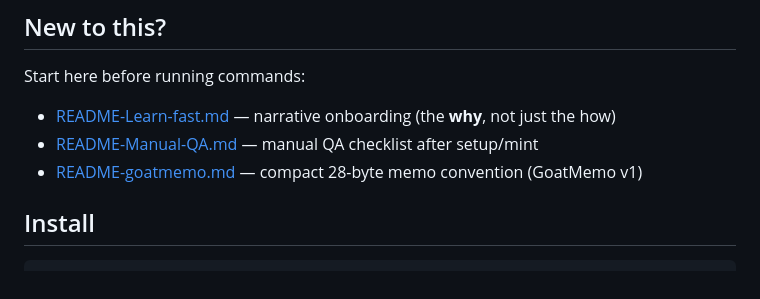
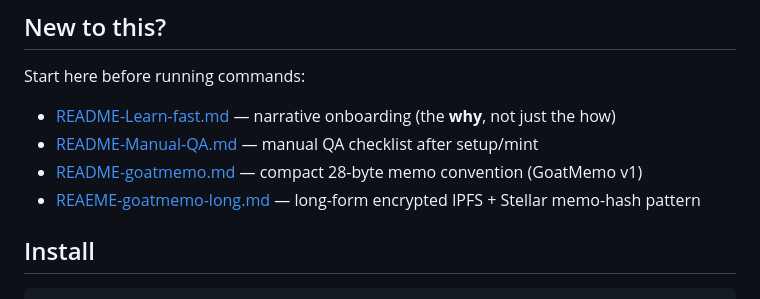
Before and after one commit to mallond/alien-goats, a Markdown page: README.md, the part around the change. Rendered like a GitHub page.

Commit message:
Link long-form GoatMemo hash/IPFS guide in README

```diff
--- a/README.md
+++ b/README.md
@@ -16,6 +16,7 @@ Start here before running commands:
 - [README-Learn-fast.md](./README-Learn-fast.md) — narrative onboarding (the **why**, not just the how)
 - [README-Manual-QA.md](./README-Manual-QA.md) — manual QA checklist after setup/mint
 - [README-goatmemo.md](./README-goatmemo.md) — compact 28-byte memo convention (GoatMemo v1)
+- [REAEME-goatmemo-long.md](./REAEME-goatmemo-long.md) — long-form encrypted IPFS + Stellar memo-hash pattern
 
 ## Install
 
```
